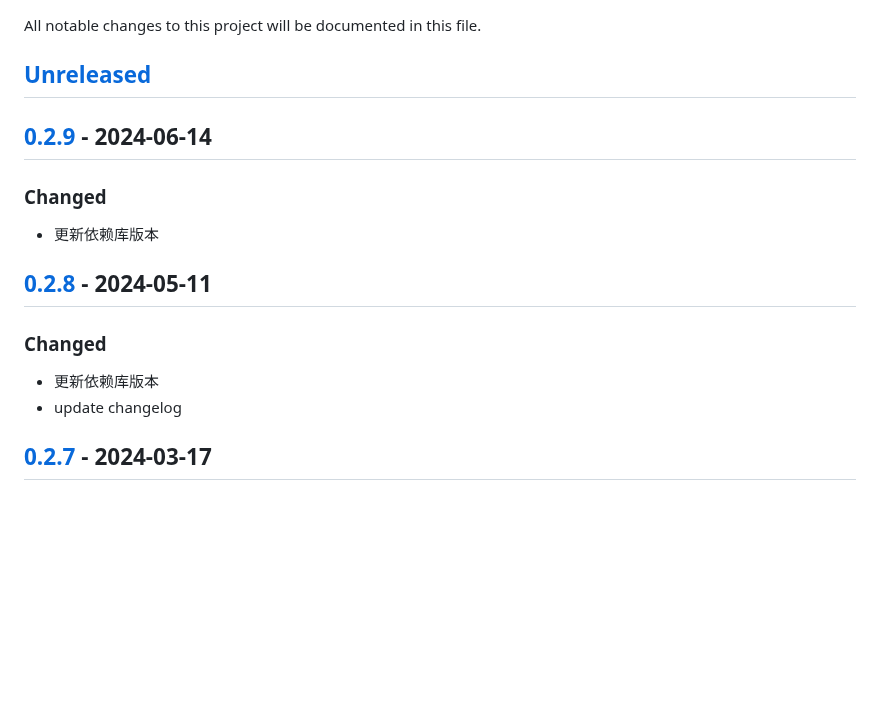
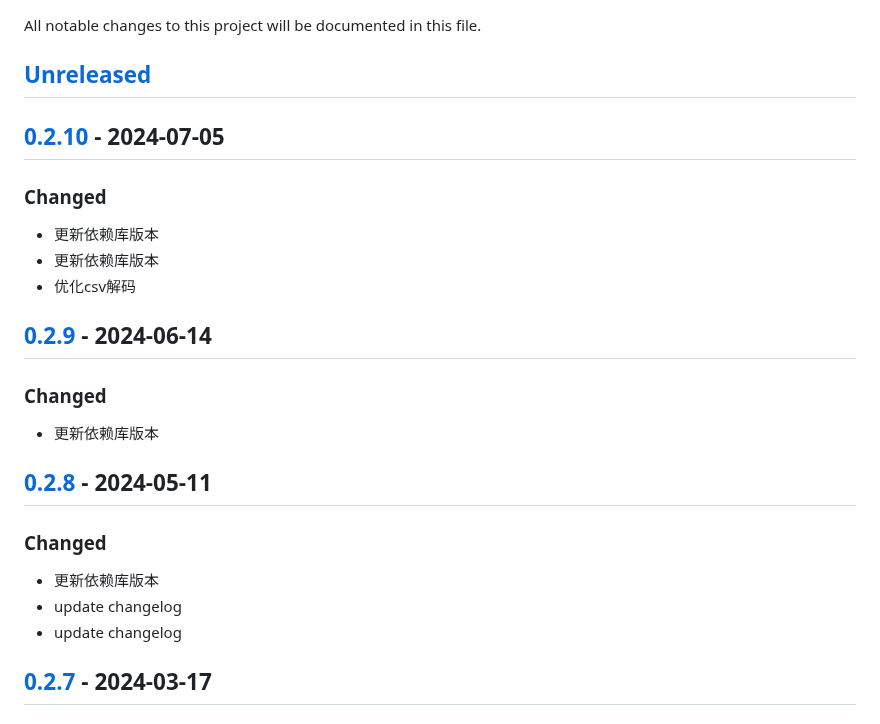
Before and after one commit to quant1x/pkg, a Markdown page: CHANGELOG.md, the part around one of its changes. Rendered like a GitHub page; blank space fills up the shorter version.

Commit message:
update changelog

```diff
--- a/CHANGELOG.md
+++ b/CHANGELOG.md
@@ -2,6 +2,12 @@
 All notable changes to this project will be documented in this file.
 
 ## [Unreleased]
+
+## [0.2.10] - 2024-07-05
+### Changed
+- 更新依赖库版本
+- 更新依赖库版本
+- 优化csv解码
 
 ## [0.2.9] - 2024-06-14
 ### Changed
@@ -10,6 +16,7 @@ All notable changes to this project will be documented in this file.
 ## [0.2.8] - 2024-05-11
 ### Changed
 - 更新依赖库版本
+- update changelog
 - update changelog
 
 ## [0.2.7] - 2024-03-17
```
Also changed, not shown: other parts of CHANGELOG.md (+2 -1 lines).
